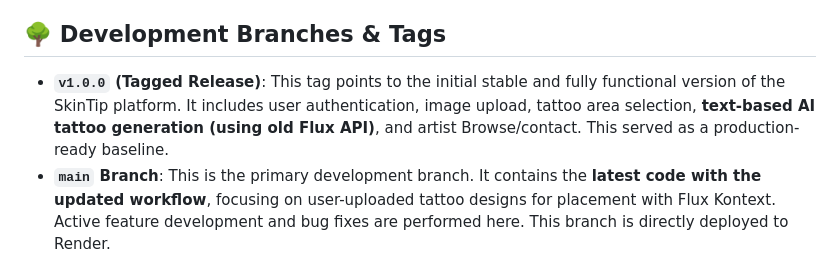
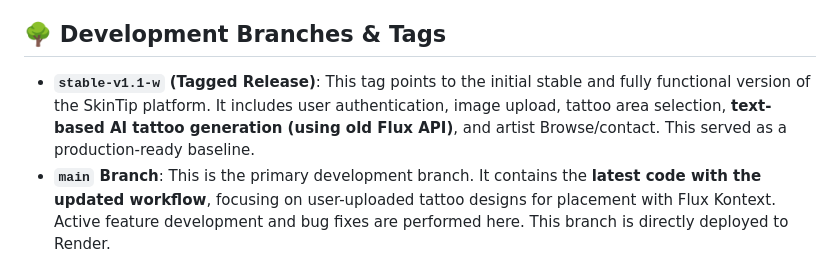
Before and after one commit to itayash22/SkinTip, a Markdown page: README.md, the part around the change. Drawn GitHub-style.

```diff
--- a/README.md
+++ b/README.md
@@ -29,7 +29,7 @@ SkinTip/
 
 ## 🌳 **Development Branches & Tags**
 
-* **`v1.0.0` (Tagged Release)**: This tag points to the initial stable and fully functional version of the SkinTip platform. It includes user authentication, image upload, tattoo area selection, **text-based AI tattoo generation (using old Flux API)**, and artist Browse/contact. This served as a production-ready baseline.
+* **`stable-v1.1-w` (Tagged Release)**: This tag points to the initial stable and fully functional version of the SkinTip platform. It includes user authentication, image upload, tattoo area selection, **text-based AI tattoo generation (using old Flux API)**, and artist Browse/contact. This served as a production-ready baseline.
 * **`main` Branch**: This is the primary development branch. It contains the **latest code with the updated workflow**, focusing on user-uploaded tattoo designs for placement with Flux Kontext. Active feature development and bug fixes are performed here. This branch is directly deployed to Render.
 * **`feature/your-new-feature-name` (Example)**: Future feature development will happen on dedicated branches branched off `main`.
 
```
